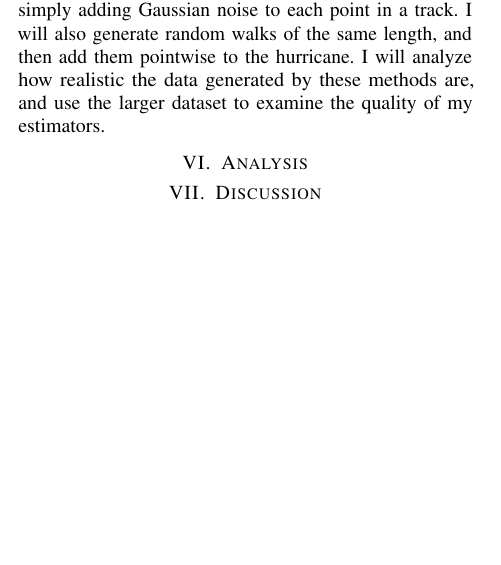
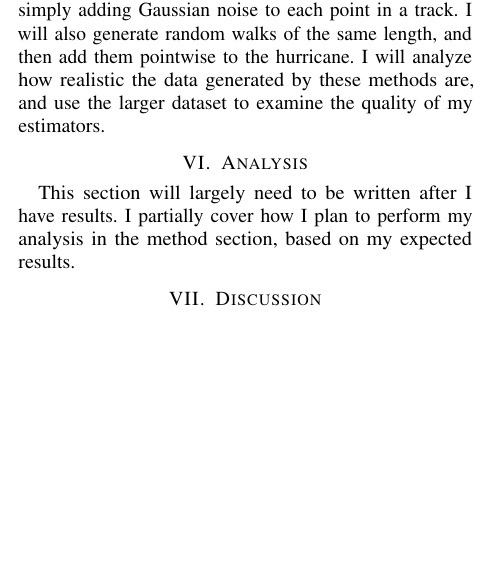
Before and after one commit to cohnt/stats406_final_project, a LaTeX paper (report/main.tex, which reads report/sections/analysis.tex): part of one column of page 2 of 2, cut so that both start at the same text. Compiled offline with pdfLaTeX.

Commit message:
Nothing really here yet.

```diff
--- a/report/sections/analysis.tex
+++ b/report/sections/analysis.tex
@@ -1 +1,5 @@
 %!TEX root = ../main.tex
+
+\par
+This section will largely need to be written after I have results.
+I partially cover how I plan to perform my analysis in the method section, based on my expected results.
```
